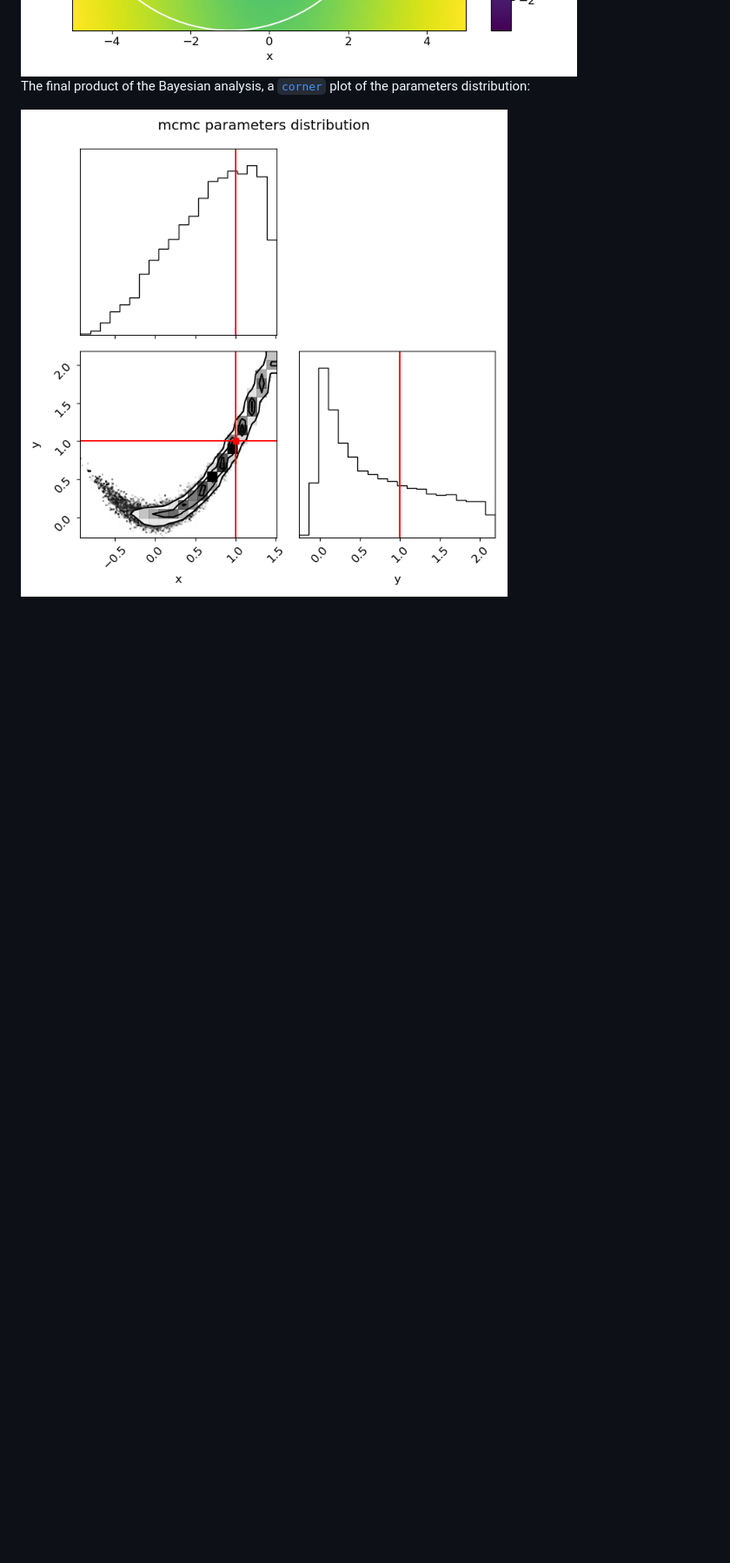
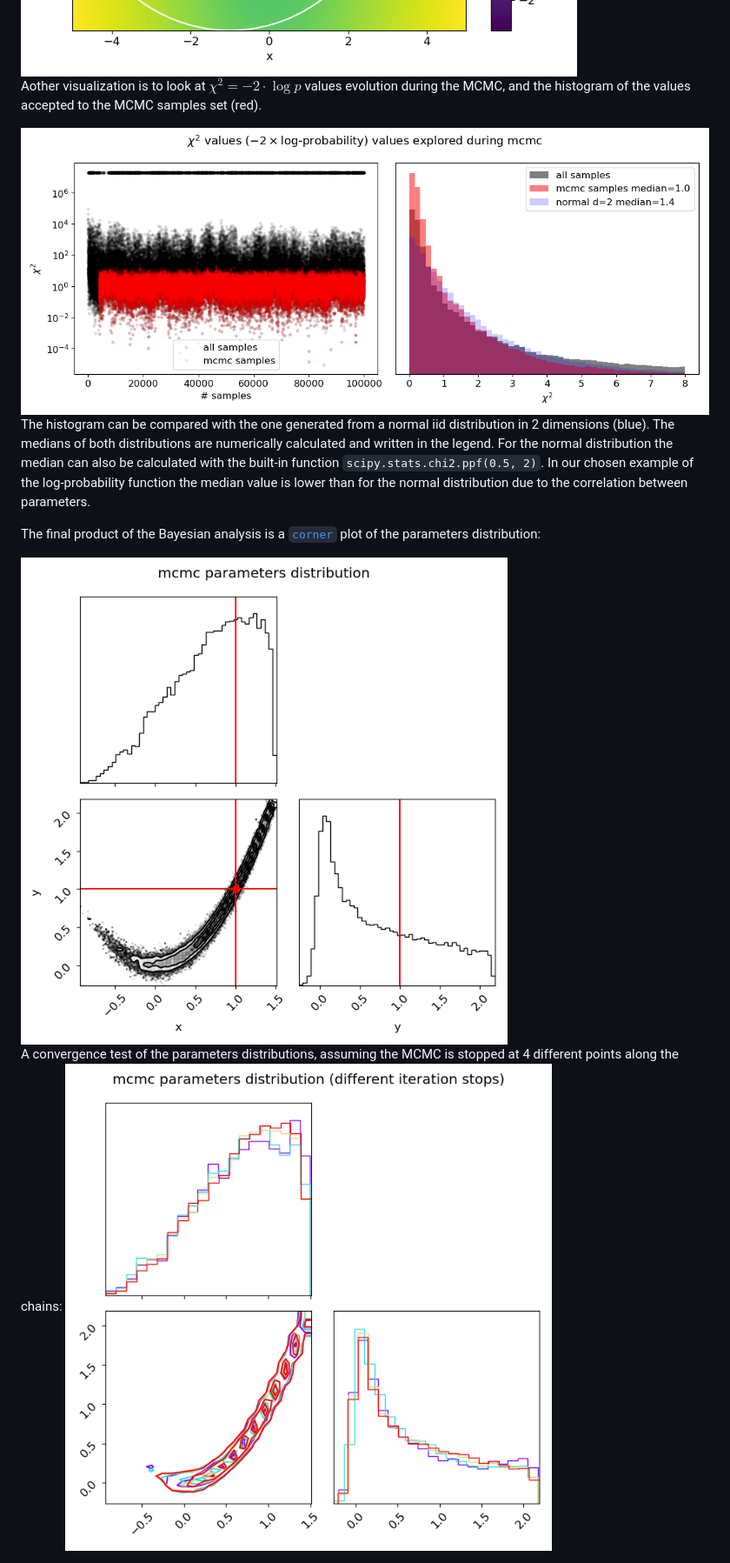
Before and after one commit to talmiller2/slurmcmc, a Markdown page: examples/docs/mcmc.md, the part around the change. Shown: that part at 87% size. GitHub-like rendering; pictures changed too: examples/docs/pics/example_mcmc_log_probability_values_explore.png (added), examples/docs/pics/example_mcmc_parameters_distribution.png, examples/docs/pics/example_mcmc_parameters_distribution_convergence.png (added); blank space fills up the shorter version.

Commit message:
update example_mcmc.py and mcmc.md with additional plots and explanations.

```diff
--- a/examples/docs/mcmc.md
+++ b/examples/docs/mcmc.md
@@ -48,6 +48,19 @@ the points visited by the algorithm (black) and the points accepted to the MCMC
 
 <img src="pics/example_mcmc_2d_visualization.png" alt="example_mcmc_2d_visualization" width="700" height="auto">
 
-The final product of the Bayesian analysis, a [``corner``](https://github.com/dfm/corner.py) plot of the parameters distribution:
+Aother visualization is to look at $\chi^2=-2\cdot \log p$ values evolution during the MCMC,
+and the histogram of the values accepted to the MCMC samples set (red).
+
+<img src="pics/example_mcmc_log_probability_values_explore.png" alt="example_mcmc_log_probability_values_explore" width="1200" height="auto">
+
+The histogram can be compared with the one generated from a normal iid distribution in 2 dimensions (blue).
+The medians of both distributions are numerically calculated and written in the legend.
+For the normal distribution the median can also be calculated with the built-in function `scipy.stats.chi2.ppf(0.5, 2)`.
+In our chosen example of the log-probability function the median value is lower than for the normal distribution due to the correlation between parameters.
+
+The final product of the Bayesian analysis is a [``corner``](https://github.com/dfm/corner.py) plot of the parameters distribution:
 
 <img src="pics/example_mcmc_parameters_distribution.png" alt="example_mcmc_parameters_distribution" width="700" height="auto">
+
+A convergence test of the parameters distributions, assuming the MCMC is stopped at 4 different points along the chains:
+<img src="pics/example_mcmc_parameters_distribution_convergence.png" alt="example_mcmc_parameters_distribution_convergence" width="700" height="auto">
```
Also changed, not shown: 1 other file.
